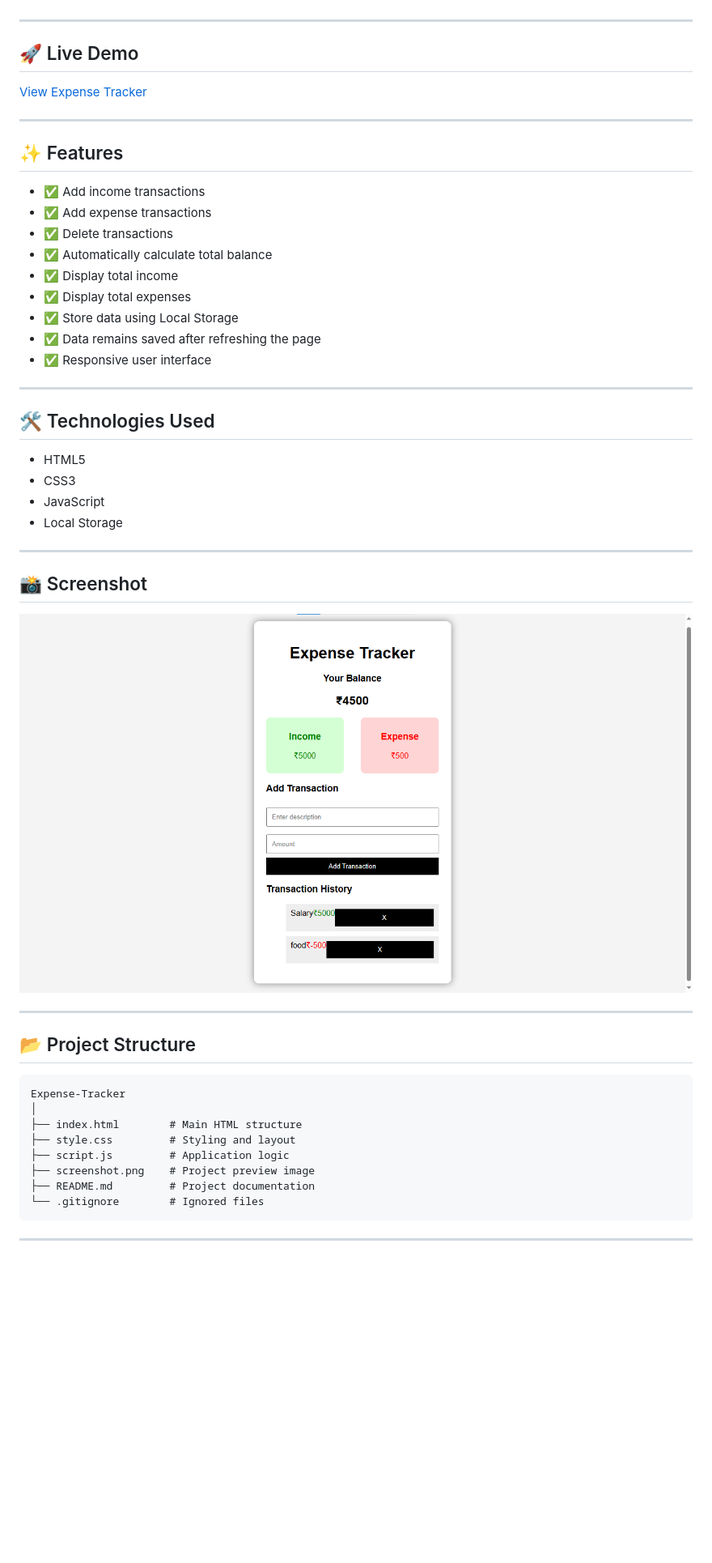
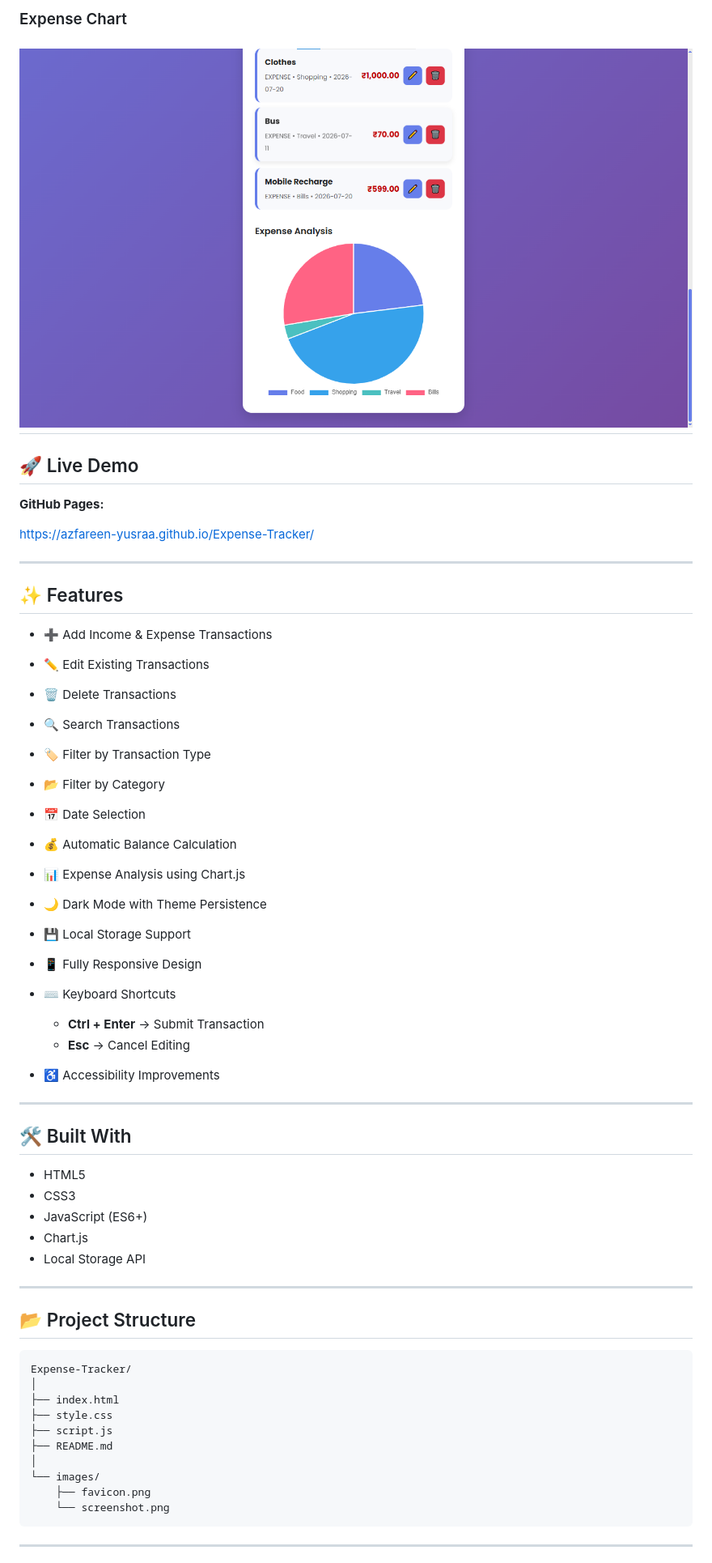
Before and after one commit to Azfareen-Yusraa/Expense-Tracker, a Markdown page: README.md, the part around one of its changes. Shown at 81% size. GitHub-like rendering; pictures changed too: images/chart.png (added), screenshot.png (deleted); blank space fills up the shorter version.

Commit message:
Upgrade Expense Tracker with filters, charts, dark mode, and improved UI

````diff
--- a/README.md
+++ b/README.md
@@ -7,51 +21,61 @@ This application helps users manage their daily income and expenses, calculate t
+### Expense Chart
+
+![Chart](images/chart.png)
 ---
 
 ## 🚀 Live Demo
 
-[View Expense Tracker](https://azfareen-yusraa.github.io/Expense-Tracker/)
+**GitHub Pages:**
+
+https://azfareen-yusraa.github.io/Expense-Tracker/
 
 ---
 
 ## ✨ Features
 
-* ✅ Add income transactions
-* ✅ Add expense transactions
-* ✅ Delete transactions
-* ✅ Automatically calculate total balance
-* ✅ Display total income
-* ✅ Display total expenses
-* ✅ Store data using Local Storage
-* ✅ Data remains saved after refreshing the page
-* ✅ Responsive user interface
+* ➕ Add Income & Expense Transactions
+* ✏️ Edit Existing Transactions
+* 🗑️ Delete Transactions
+* 🔍 Search Transactions
+* 🏷️ Filter by Transaction Type
+* 📂 Filter by Category
+* 📅 Date Selection
+* 💰 Automatic Balance Calculation
+* 📊 Expense Analysis using Chart.js
+* 🌙 Dark Mode with Theme Persistence
+* 💾 Local Storage Support
+* 📱 Fully Responsive Design
+* ⌨️ Keyboard Shortcuts
+
+  * **Ctrl + Enter** → Submit Transaction
+  * **Esc** → Cancel Editing
+* ♿ Accessibility Improvements
 
 ---
 
-## 🛠️ Technologies Used
+## 🛠️ Built With
 
 * HTML5
 * CSS3
-* JavaScript
-* Local Storage
-
----
-
-## 📸 Screenshot
-
-![Expense Tracker Screenshot](./screenshot.png)
+* JavaScript (ES6+)
+* Chart.js
+* Local Storage API
 
 ---
 
 ## 📂 Project Structure
 
 ```
-Expense-Tracker
+Expense-Tracker/
 │
-├── index.html        # Main HTML structure
-├── style.css         # Styling and layout
-├── script.js         # Application logic
-├── screenshot.png    # Project preview image
-├── README.md         # Project documentation
-└── .gitignore        # Ignored files
+├── index.html
+├── style.css
+├── script.js
+├── README.md
+│
+└── images/
+    ├── favicon.png
+    └── screenshot.png
 ```
 
 ---
````
Also changed, not shown: other parts of README.md (+111 -23 lines), images/dark-mode.png (added), images/home.png (added), images/search-filter.png (added).
